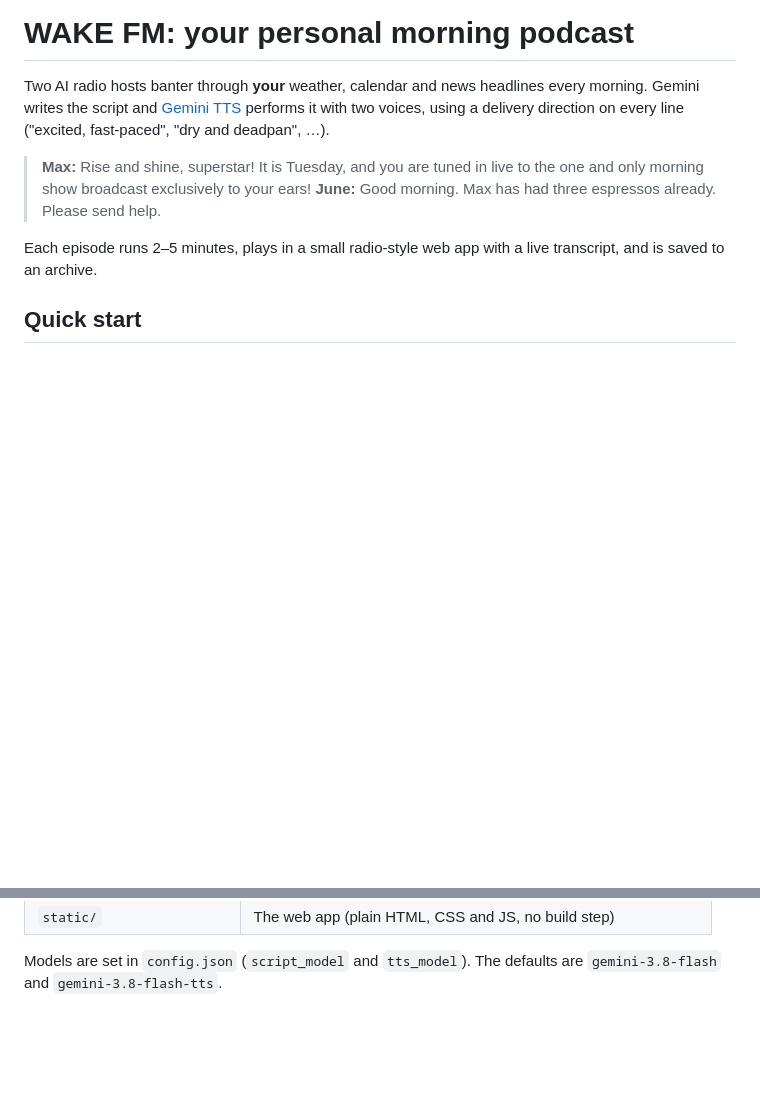
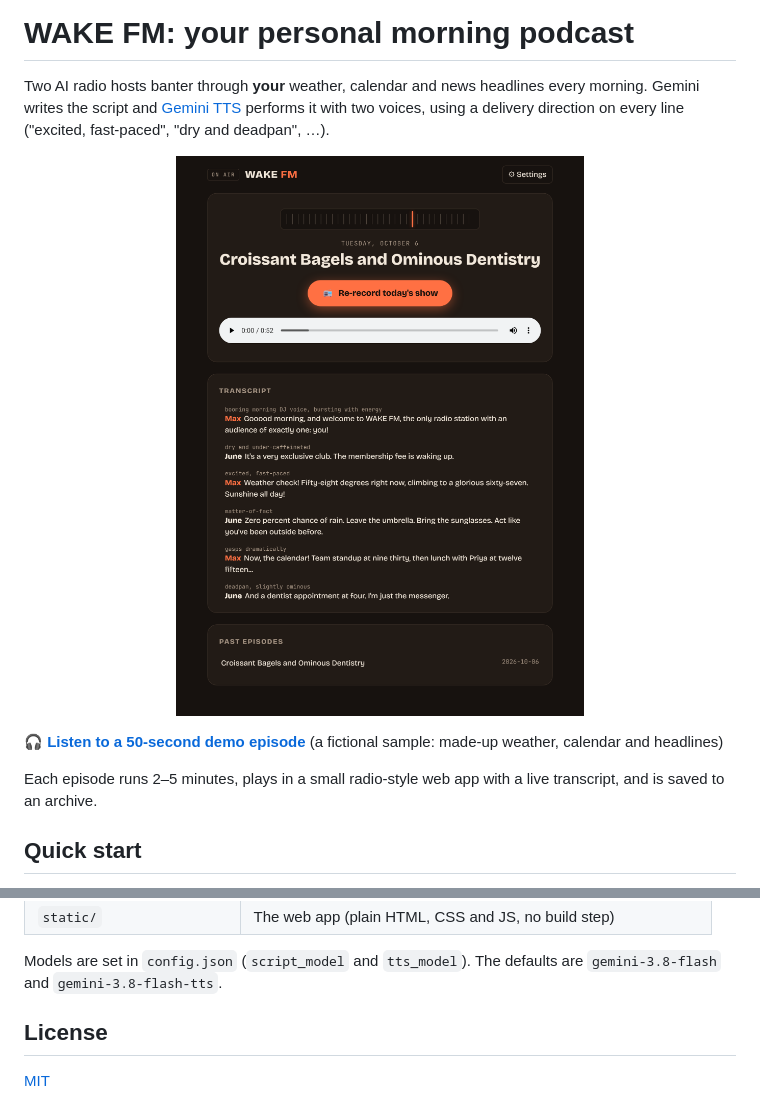
Before and after one commit to ThisIsJohnnyt/morning-podcast, a Markdown page: README.md, 2 parts joined by grey strips. Rendered like a GitHub page; pictures changed too: docs/screenshot.png (added); blank space fills up the shorter version.

Commit message:
Add MIT license, screenshot and demo episode to README
The screenshot and 52-second demo MP3 come from a fictional sample
episode (made-up weather, calendar and headlines).

Co-Authored-By: Claude Opus 5.5 <noreply@anthropic.com>

```diff
--- a/README.md
+++ b/README.md
@@ -3,8 +3,11 @@
 Two AI radio hosts banter through **your** weather, calendar and news headlines every morning.
 Gemini writes the script and [Gemini TTS](https://ai.google.dev/gemini-api/docs/speech-generation) performs it with two voices, using a delivery direction on every line ("excited, fast-paced", "dry and deadpan", …).
 
-> **Max:** Rise and shine, superstar! It is Tuesday, and you are tuned in live to the one and only morning show broadcast exclusively to your ears!
-> **June:** Good morning. Max has had three espressos already. Please send help.
+<p align="center">
+  <img src="docs/screenshot.png" alt="WAKE FM web app showing an episode titled 'Croissant Bagels and Ominous Dentistry' with an audio player and transcript" width="640">
+</p>
+
+🎧 **[Listen to a 50-second demo episode](docs/demo.mp3)** (a fictional sample: made-up weather, calendar and headlines)
 
 Each episode runs 2–5 minutes, plays in a small radio-style web app with a live transcript, and is saved to an archive.
 
@@ -88,3 +91,7 @@ If one source fails, such as a broken calendar link or a news timeout, the show
 | `static/` | The web app (plain HTML, CSS and JS, no build step) |
 
 Models are set in `config.json` (`script_model` and `tts_model`). The defaults are `gemini-3.8-flash` and `gemini-3.8-flash-tts`.
+
+## License
+
+[MIT](LICENSE)
```
Also changed, not shown: 2 other files.
